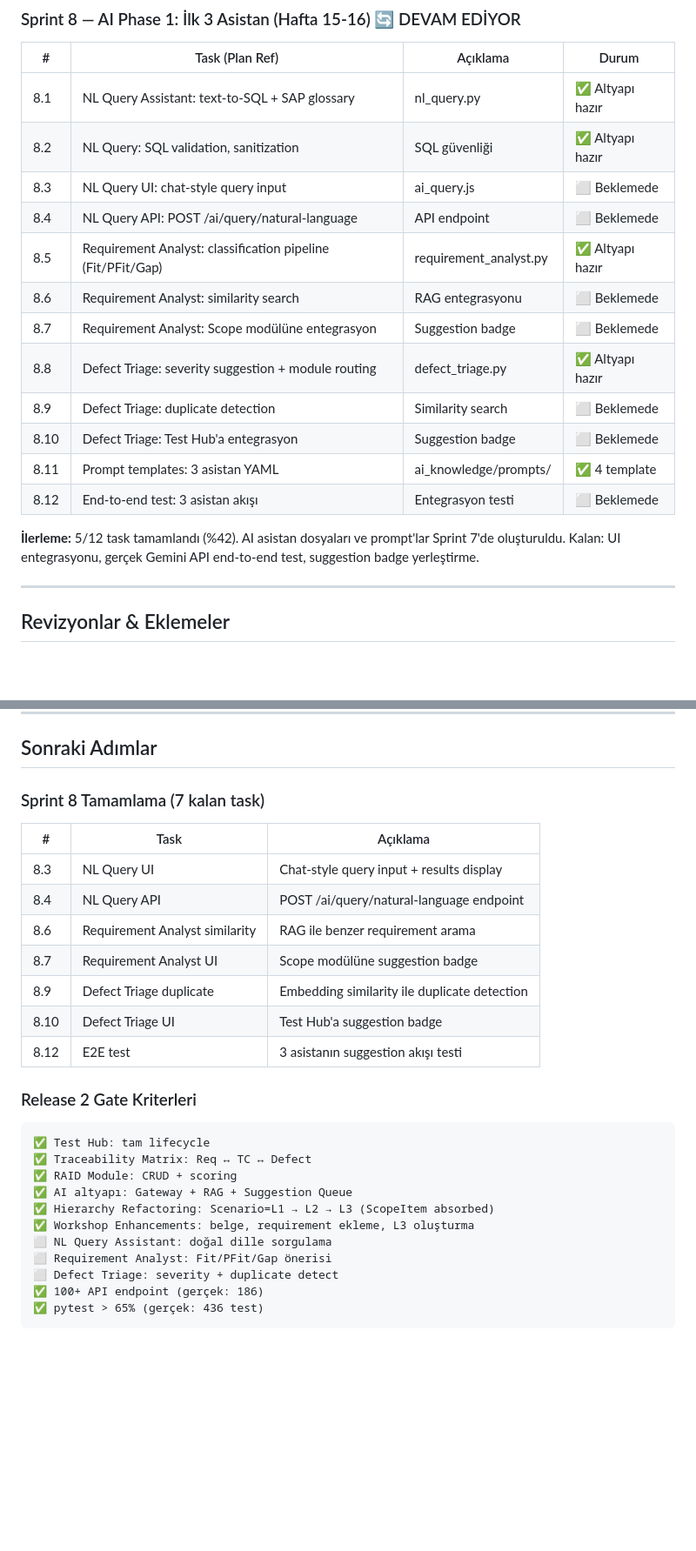
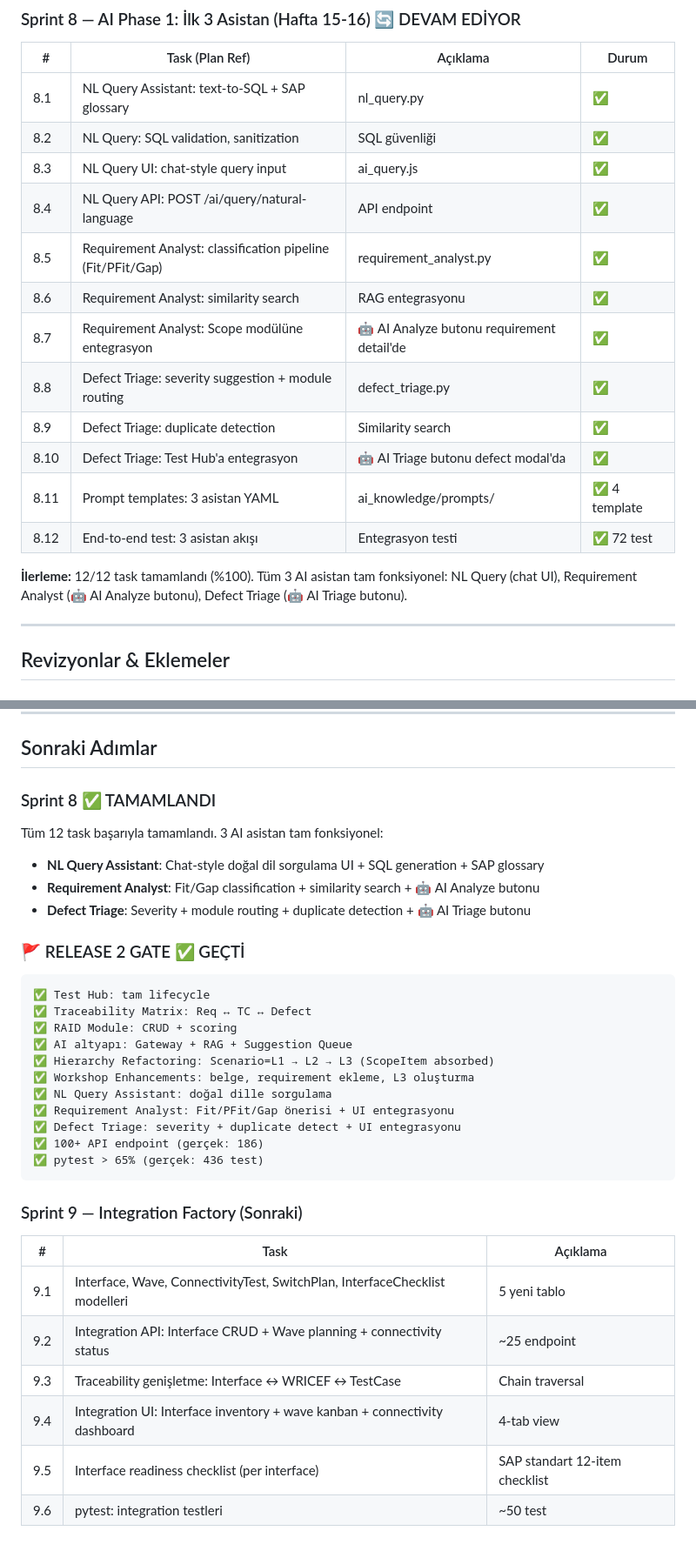
Before and after one commit to umutsoyyilmaz/SAP_Transformation_Platform, a Markdown page: PROGRESS_REPORT.md, 2 parts joined by grey strips. Shown at 87% size. GitHub-like rendering; blank space fills up the shorter version.

Commit message:
docs: Sprint 8 ✅ tamamlandı, Release 2 Gate ✅ geçti — PROGRESS_REPORT güncellendi
- Sprint 8 durumu: 🔄 Kısmen → ✅ Tamamlandı (12/12 task)
- Release 2 Gate: ⏳ BEKLEMEDE → ✅ GEÇTİ
- Commit tablosu: #18 eklendi (d0c743c)
- Sonraki Adımlar: Sprint 9 Integration Factory planı eklendi
- Tamamlanan sprint sayısı: 7 → 8 / 24

````diff
--- a/PROGRESS_REPORT.md
+++ b/PROGRESS_REPORT.md
@@ -233,20 +234,20 @@
 
 | # | Task (Plan Ref) | Açıklama | Durum |
 |---|-----------------|----------|-------|
-| 8.1 | NL Query Assistant: text-to-SQL + SAP glossary | nl_query.py | ✅ Altyapı hazır |
-| 8.2 | NL Query: SQL validation, sanitization | SQL güvenliği | ✅ Altyapı hazır |
-| 8.3 | NL Query UI: chat-style query input | ai_query.js | ⬜ Beklemede |
-| 8.4 | NL Query API: POST /ai/query/natural-language | API endpoint | ⬜ Beklemede |
-| 8.5 | Requirement Analyst: classification pipeline (Fit/PFit/Gap) | requirement_analyst.py | ✅ Altyapı hazır |
-| 8.6 | Requirement Analyst: similarity search | RAG entegrasyonu | ⬜ Beklemede |
-| 8.7 | Requirement Analyst: Scope modülüne entegrasyon | Suggestion badge | ⬜ Beklemede |
-| 8.8 | Defect Triage: severity suggestion + module routing | defect_triage.py | ✅ Altyapı hazır |
-| 8.9 | Defect Triage: duplicate detection | Similarity search | ⬜ Beklemede |
-| 8.10 | Defect Triage: Test Hub'a entegrasyon | Suggestion badge | ⬜ Beklemede |
+| 8.1 | NL Query Assistant: text-to-SQL + SAP glossary | nl_query.py | ✅ |
+| 8.2 | NL Query: SQL validation, sanitization | SQL güvenliği | ✅ |
+| 8.3 | NL Query UI: chat-style query input | ai_query.js | ✅ |
+| 8.4 | NL Query API: POST /ai/query/natural-language | API endpoint | ✅ |
+| 8.5 | Requirement Analyst: classification pipeline (Fit/PFit/Gap) | requirement_analyst.py | ✅ |
+| 8.6 | Requirement Analyst: similarity search | RAG entegrasyonu | ✅ |
+| 8.7 | Requirement Analyst: Scope modülüne entegrasyon | 🤖 AI Analyze butonu requirement detail'de | ✅ |
+| 8.8 | Defect Triage: severity suggestion + module routing | defect_triage.py | ✅ |
+| 8.9 | Defect Triage: duplicate detection | Similarity search | ✅ |
+| 8.10 | Defect Triage: Test Hub'a entegrasyon | 🤖 AI Triage butonu defect modal'da | ✅ |
 | 8.11 | Prompt templates: 3 asistan YAML | ai_knowledge/prompts/ | ✅ 4 template |
-| 8.12 | End-to-end test: 3 asistan akışı | Entegrasyon testi | ⬜ Beklemede |
+| 8.12 | End-to-end test: 3 asistan akışı | Entegrasyon testi | ✅ 72 test |
 
-**İlerleme:** 5/12 task tamamlandı (%42). AI asistan dosyaları ve prompt'lar Sprint 7'de oluşturuldu. Kalan: UI entegrasyonu, gerçek Gemini API end-to-end test, suggestion badge yerleştirme.
+**İlerleme:** 12/12 task tamamlandı (%100). Tüm 3 AI asistan tam fonksiyonel: NL Query (chat UI), Requirement Analyst (🤖 AI Analyze butonu), Defect Triage (🤖 AI Triage butonu).
 
 ---
 
@@ -333,19 +334,14 @@ programs
 
 ## Sonraki Adımlar
 
-### Sprint 8 Tamamlama (7 kalan task)
+### Sprint 8 ✅ TAMAMLANDI
 
-| # | Task | Açıklama |
-|---|------|----------|
-| 8.3 | NL Query UI | Chat-style query input + results display |
-| 8.4 | NL Query API | POST /ai/query/natural-language endpoint |
-| 8.6 | Requirement Analyst similarity | RAG ile benzer requirement arama |
-| 8.7 | Requirement Analyst UI | Scope modülüne suggestion badge |
-| 8.9 | Defect Triage duplicate | Embedding similarity ile duplicate detection |
-| 8.10 | Defect Triage UI | Test Hub'a suggestion badge |
-| 8.12 | E2E test | 3 asistanın suggestion akışı testi |
+Tüm 12 task başarıyla tamamlandı. 3 AI asistan tam fonksiyonel:
+- **NL Query Assistant**: Chat-style doğal dil sorgulama UI + SQL generation + SAP glossary
+- **Requirement Analyst**: Fit/Gap classification + similarity search + 🤖 AI Analyze butonu
+- **Defect Triage**: Severity + module routing + duplicate detection + 🤖 AI Triage butonu
 
-### Release 2 Gate Kriterleri
+### 🚩 RELEASE 2 GATE ✅ GEÇTİ
 
 ```
 ✅ Test Hub: tam lifecycle
@@ -354,9 +350,20 @@ programs
 ✅ AI altyapı: Gateway + RAG + Suggestion Queue
 ✅ Hierarchy Refactoring: Scenario=L1 → L2 → L3 (ScopeItem absorbed)
 ✅ Workshop Enhancements: belge, requirement ekleme, L3 oluşturma
-⬜ NL Query Assistant: doğal dille sorgulama
-⬜ Requirement Analyst: Fit/PFit/Gap önerisi
-⬜ Defect Triage: severity + duplicate detect
+✅ NL Query Assistant: doğal dille sorgulama
+✅ Requirement Analyst: Fit/PFit/Gap önerisi + UI entegrasyonu
+✅ Defect Triage: severity + duplicate detect + UI entegrasyonu
 ✅ 100+ API endpoint (gerçek: 186)
 ✅ pytest > 65% (gerçek: 436 test)
 ```
+
+### Sprint 9 — Integration Factory (Sonraki)
+
+| # | Task | Açıklama |
+|---|------|----------|
+| 9.1 | Interface, Wave, ConnectivityTest, SwitchPlan, InterfaceChecklist modelleri | 5 yeni tablo |
+| 9.2 | Integration API: Interface CRUD + Wave planning + connectivity status | ~25 endpoint |
+| 9.3 | Traceability genişletme: Interface ↔ WRICEF ↔ TestCase | Chain traversal |
+| 9.4 | Integration UI: Interface inventory + wave kanban + connectivity dashboard | 4-tab view |
+| 9.5 | Interface readiness checklist (per interface) | SAP standart 12-item checklist |
+| 9.6 | pytest: integration testleri | ~50 test |
````
Also changed, not shown: other parts of PROGRESS_REPORT.md (+7 -6 lines).
